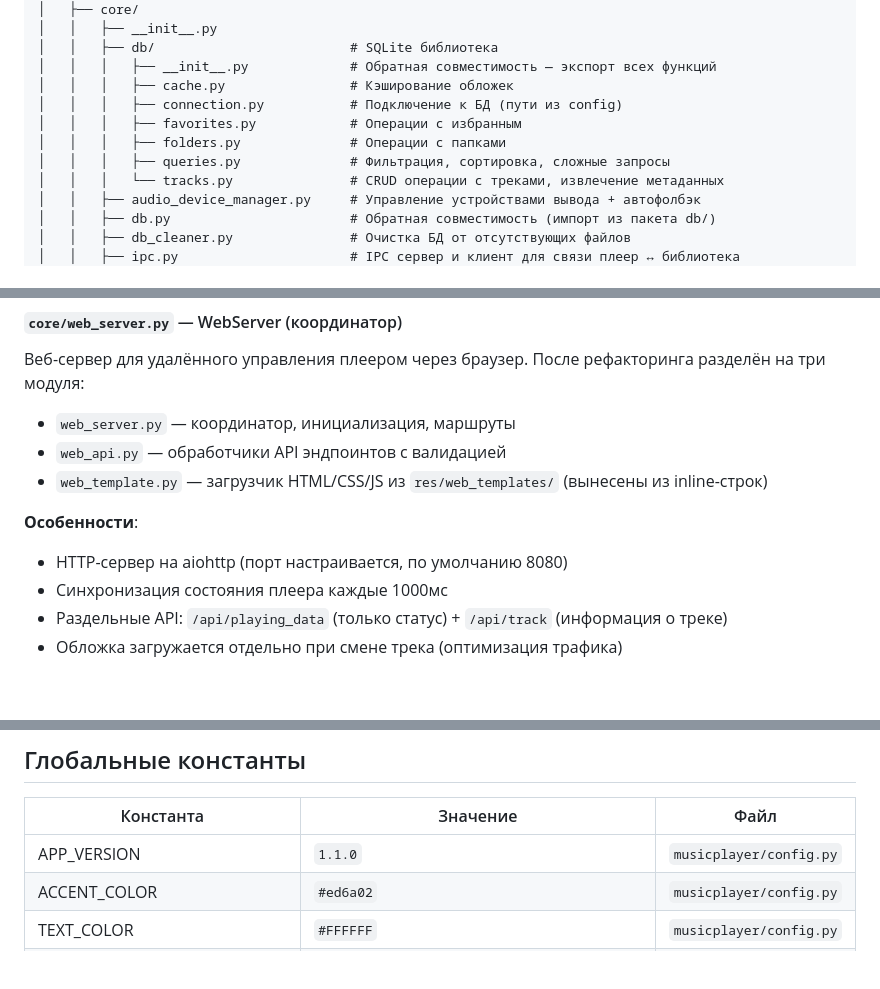
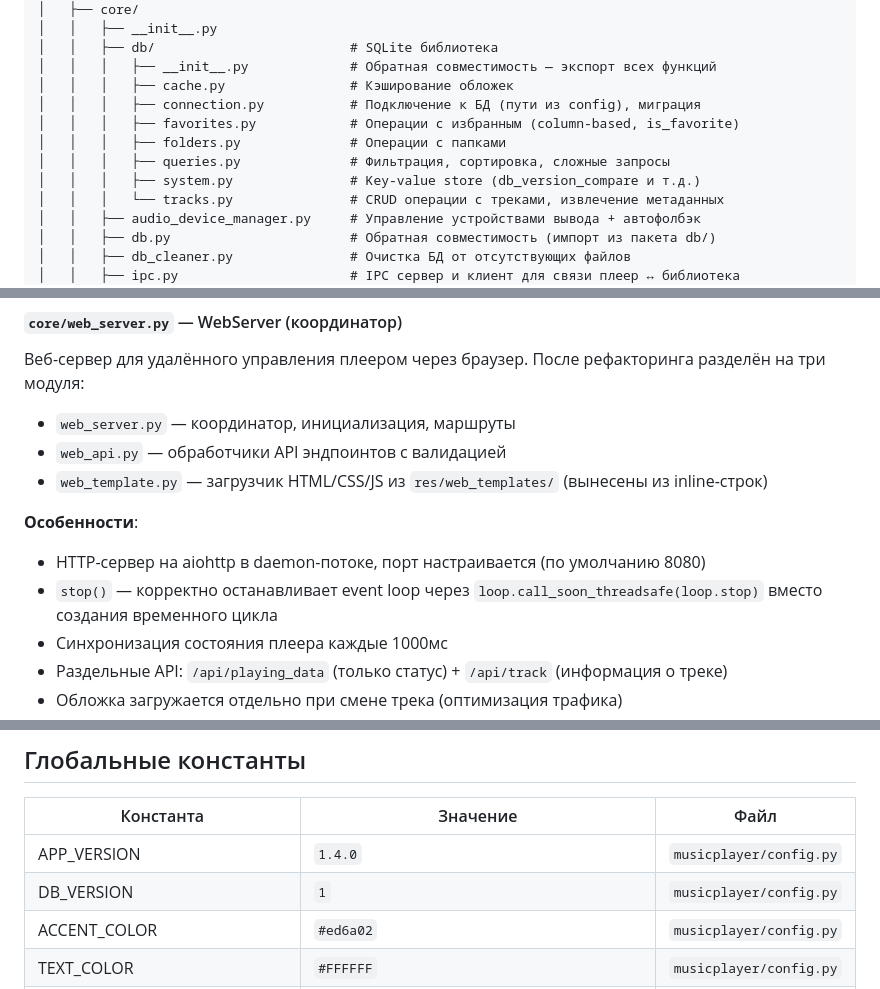
Before and after one commit to ramzes-s/SonicFlame-Player, a Markdown page: TECHNICAL.md, 3 parts joined by grey strips. Drawn GitHub-style; blank space fills up the shorter version.

```diff
--- a/TECHNICAL.md
+++ b/TECHNICAL.md
@@ -26,10 +26,11 @@ MusicPlayer2\
 │   │   ├── db/                         # SQLite библиотека
 │   │   │   ├── __init__.py             # Обратная совместимость — экспорт всех функций
 │   │   │   ├── cache.py                # Кэширование обложек
-│   │   │   ├── connection.py           # Подключение к БД (пути из config)
-│   │   │   ├── favorites.py            # Операции с избранным
+│   │   │   ├── connection.py           # Подключение к БД (пути из config), миграция
+│   │   │   ├── favorites.py            # Операции с избранным (column-based, is_favorite)
 │   │   │   ├── folders.py              # Операции с папками
 │   │   │   ├── queries.py              # Фильтрация, сортировка, сложные запросы
+│   │   │   ├── system.py               # Key-value store (db_version_compare и т.д.)
 │   │   │   └── tracks.py               # CRUD операции с треками, извлечение метаданных
 │   │   ├── audio_device_manager.py     # Управление устройствами вывода + автофолбэк
 │   │   ├── db.py                       # Обратная совместимость (импорт из пакета db/)
@@ -424,7 +431,8 @@ tol = TOL_BASELINE × 0.5 × (1 − precision/40 × 0.5)
 - `web_template.py` — загрузчик HTML/CSS/JS из `res/web_templates/` (вынесены из inline-строк)
 
 **Особенности**:
-- HTTP-сервер на aiohttp (порт настраивается, по умолчанию 8080)
+- HTTP-сервер на aiohttp в daemon-потоке, порт настраивается (по умолчанию 8080)
+- `stop()` — корректно останавливает event loop через `loop.call_soon_threadsafe(loop.stop)` вместо создания временного цикла
 - Синхронизация состояния плеера каждые 1000мс
 - Раздельные API: `/api/playing_data` (только статус) + `/api/track` (информация о треке)
 - Обложка загружается отдельно при смене трека (оптимизация трафика)
@@ -1040,7 +1058,8 @@ QThread для анализа одного аудиофайла через libro
 
 | Константа           | Значение                         | Файл                   |
 |---------------------|----------------------------------|------------------------|
-| APP_VERSION         | `1.1.0`                          | `musicplayer/config.py`|
+| APP_VERSION         | `1.4.0`                          | `musicplayer/config.py`|
+| DB_VERSION          | `1`                              | `musicplayer/config.py`|
 | ACCENT_COLOR        | `#ed6a02`                        | `musicplayer/config.py`|
 | TEXT_COLOR          | `#FFFFFF`                        | `musicplayer/config.py`|
 | DIVIDER_COLOR       | `rgba(80,80,80,0.5)`             | `musicplayer/config.py`|
```
Also changed, not shown: other parts of TECHNICAL.md (+23 -7 lines).
